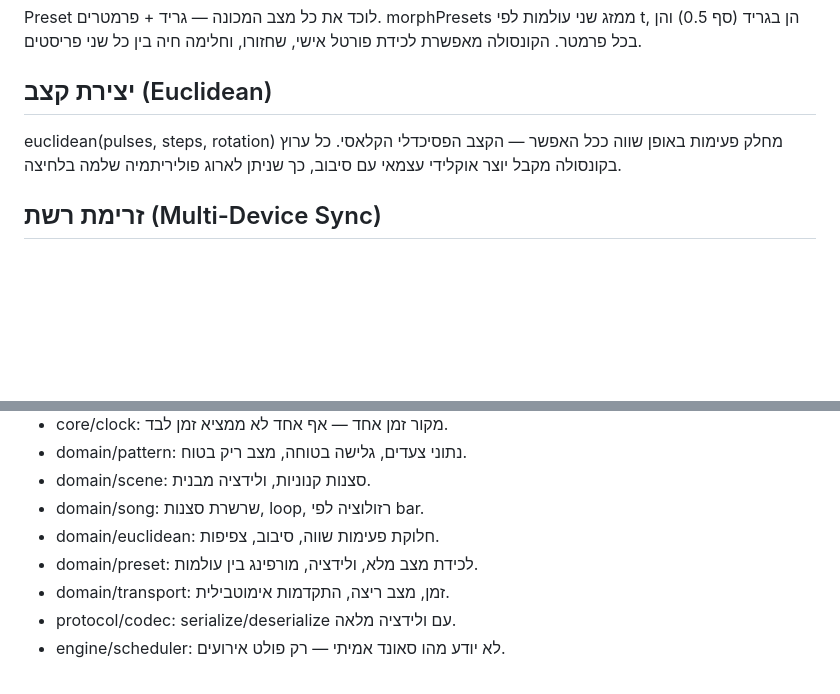
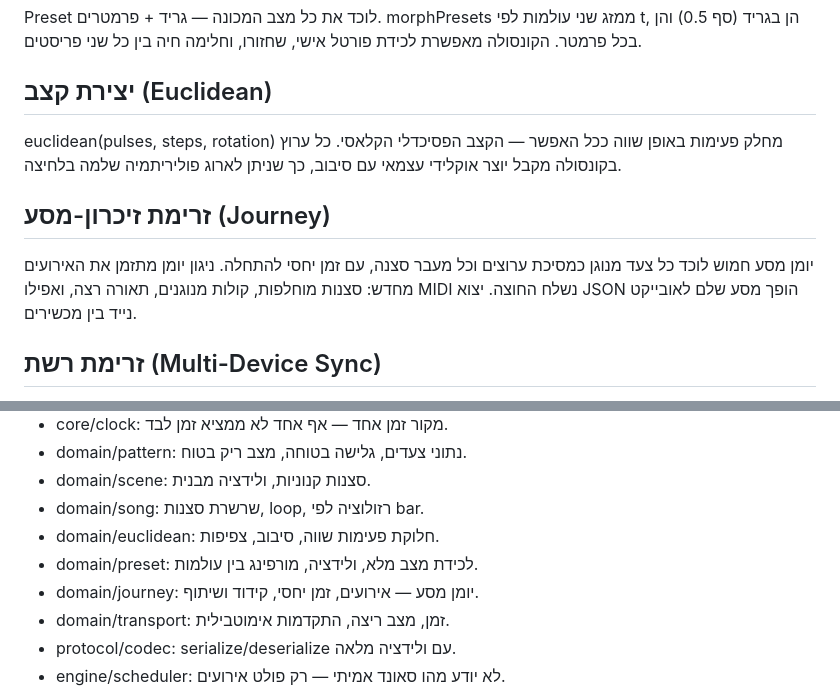
Before and after one commit to dudududi144-source/psystar, a Markdown page: docs/architecture.md, 2 parts joined by grey strips. Rendered like a GitHub page; blank space fills up the shorter version.

Commit message:
docs: architecture - journey memory flow

```diff
--- a/docs/architecture.md
+++ b/docs/architecture.md
@@ -25,6 +25,10 @@ Preset לוכד את כל מצב המכונה — גריד + פרמטרים. mor
 
 euclidean(pulses, steps, rotation) מחלק פעימות באופן שווה ככל האפשר — הקצב הפסיכדלי הקלאסי. כל ערוץ בקונסולה מקבל יוצר אוקלידי עצמאי עם סיבוב, כך שניתן לארוג פוליריתמיה שלמה בלחיצה.
 
+## זרימת זיכרון-מסע (Journey)
+
+יומן מסע חמוש לוכד כל צעד מנוגן כמסיכת ערוצים וכל מעבר סצנה, עם זמן יחסי להתחלה. ניגון יומן מתזמן את האירועים מחדש: סצנות מוחלפות, קולות מנוגנים, תאורה רצה, ואפילו MIDI נשלח החוצה. יצוא JSON הופך מסע שלם לאובייקט נייד בין מכשירים.
+
 ## זרימת רשת (Multi-Device Sync)
 
 SyncProtocol מגדיר הודעות presence/play/stop/grid/bpm/scene עם תפקידי solo/leader/follower. הקונסולה מממשת זאת מעל BroadcastChannel: מוביל משדר כל שינוי, עוקבים מחילים, presence שומר על מניית מכשירים חיה. FoundationBridge מחבר את כל זה החוצה אל psy-foundation דרך port יחיד ומבודד.
@@ -40,6 +44,7 @@ SyncProtocol מגדיר הודעות presence/play/stop/grid/bpm/scene עם תפ
 - domain/song: שרשרת סצנות, loop, רזולוציה לפי bar.
 - domain/euclidean: חלוקת פעימות שווה, סיבוב, צפיפות.
 - domain/preset: לכידת מצב מלא, ולידציה, מורפינג בין עולמות.
+- domain/journey: יומן מסע — אירועים, זמן יחסי, קידוד ושיתוף.
 - domain/transport: זמן, מצב ריצה, התקדמות אימוטבילית.
 - protocol/codec: serialize/deserialize עם ולידציה מלאה.
 - engine/scheduler: לא יודע מהו סאונד אמיתי — רק פולט אירועים.
```
